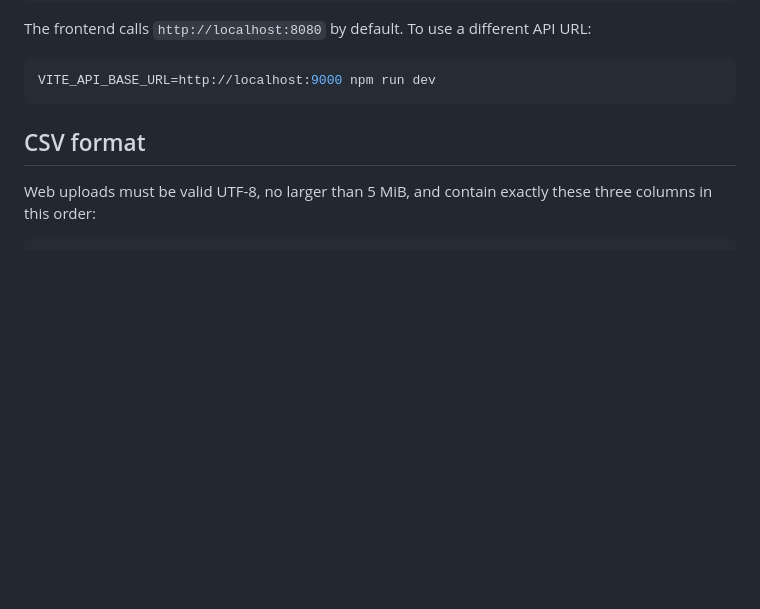
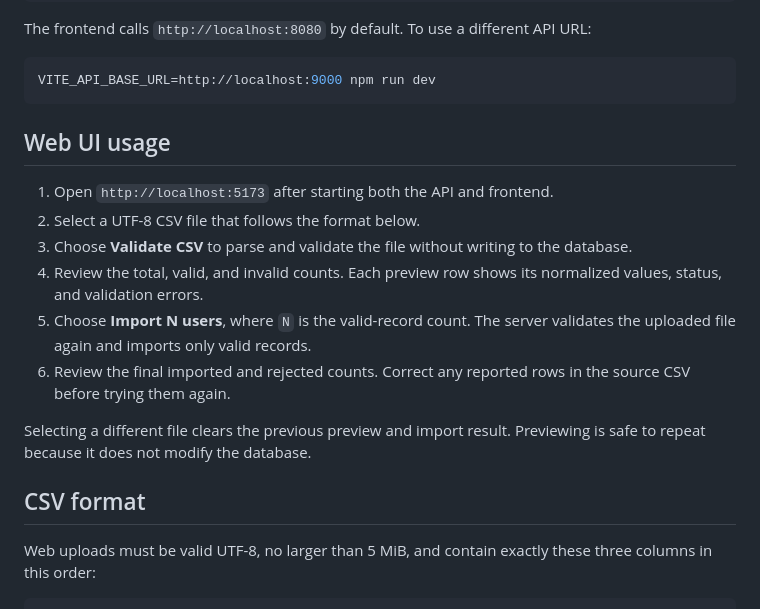
Before and after one commit to Anhphung14/moodle-user-import-challenge, a Markdown page: README.md, the part around one of its changes. Rendered like a GitHub page; blank space fills up the shorter version.

````diff
--- a/README.md
+++ b/README.md
@@ -67,6 +85,17 @@ The frontend calls `http://localhost:8080` by default. To use a different API UR
 ```bash
 VITE_API_BASE_URL=http://localhost:9000 npm run dev
 ```
+
+## Web UI usage
+
+1. Open `http://localhost:5173` after starting both the API and frontend.
+2. Select a UTF-8 CSV file that follows the format below.
+3. Choose **Validate CSV** to parse and validate the file without writing to the database.
+4. Review the total, valid, and invalid counts. Each preview row shows its normalized values, status, and validation errors.
+5. Choose **Import N users**, where `N` is the valid-record count. The server validates the uploaded file again and imports only valid records.
+6. Review the final imported and rejected counts. Correct any reported rows in the source CSV before trying them again.
+
+Selecting a different file clears the previous preview and import result. Previewing is safe to repeat because it does not modify the database.
 
 ## CSV format
 
````
Also changed, not shown: other parts of README.md (+32 -2 lines).
